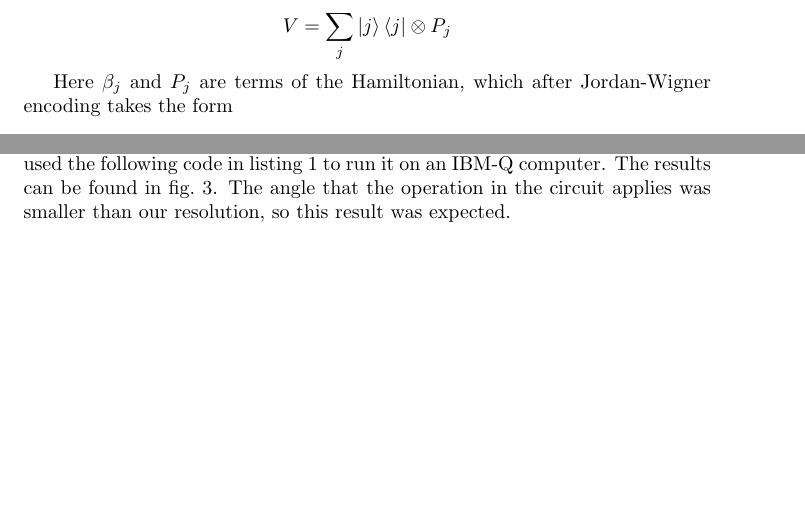
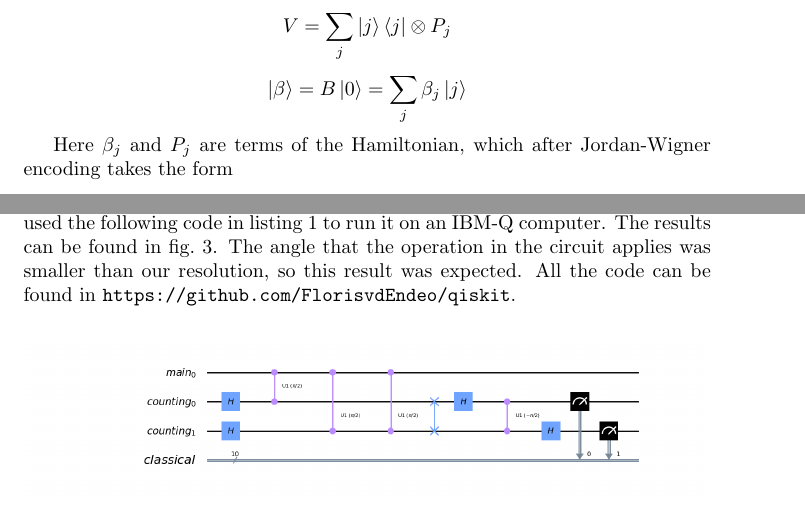
Before and after one commit to FlorisvdEndeo/qiskit, a LaTeX document (report.tex): two parts of pages 1 and 2 of 4 before the commit and two parts of pages 1 and 3 of 4 after it, joined at a grey line, cut so that both start at the same text, the shorter picture padded with empty space. Compiled offline with pdfLaTeX.

Commit message:
gtihub link

```diff
--- a/report.tex
+++ b/report.tex
@@ -18,7 +18,7 @@
 \def\kb#1#2{| #1 \rangle\!\langle #2 |}
 \def\kbtwo#1#2#3#4{|#1 \rangle\!\langle #2 | #3 \rangle\!\langle #4 | }
 
-\title{Phase Estimation?? Hydrogen?? CHEMISTRY?!?!?!}
+\title{Implementing a quantum simulation algorithm with Qiskit}
 \author{Floris van den Ende\and Sandy Bridgwater\and Antonio Mendes\and Terts Diepraam}
 \date{\today}
 
@@ -36,6 +36,7 @@ Where S and V are defined as following. We also define $\ket{\beta}$, which is t
 
 \[ S = (B (I - 2 \ket{0}\bra{0}) B^{\dagger}) \otimes I= (I-2\kb \beta \beta) \otimes I) \]
 \[ V=\sum_{j}\ket{j}\bra{j} \otimes P_{j} \]
+\[ \ket{\beta} = B \ket{0} = \sum_j \beta_j \ket{j} \]
 
 Here $\beta_j$ and $P_j$ are terms of the Hamiltonian, which after Jordan-Wigner encoding takes the form
 
@@ -72,7 +73,7 @@ The next step is performing phase estimation of $W$. Since we hadn't been able t
 	\label{fig:full_schematic}
 \end{figure}
 
-To run the code on a quantum computer, the circuit was significantly simplified in order to run it on 3 qubits. The result was a circuit that performs a phase estimation with a single qubit in the \verb|main| register and 2 qubits in the \verb|counting| register. After creating an account and generating an API token, we used the following code in \cref{lst:real} to run it on an IBM-Q computer. The results can be found in \cref{fig:results}. The angle that the operation in the circuit applies was smaller than our resolution, so this result was expected.
+To run the code on a quantum computer, the circuit was significantly simplified in order to run it on 3 qubits. The result was a circuit that performs a phase estimation with a single qubit in the \verb|main| register and 2 qubits in the \verb|counting| register. After creating an account and generating an API token, we used the following code in \cref{lst:real} to run it on an IBM-Q computer. The results can be found in \cref{fig:results}. The angle that the operation in the circuit applies was smaller than our resolution, so this result was expected. All the code can be found in \url{https://github.com/FlorisvdEndeo/qiskit}.
 
 \begin{figure}[htbp]
   \includegraphics[width=\linewidth]{{simple_schematic.png}}
```
Also changed, not shown: report.pdf.
